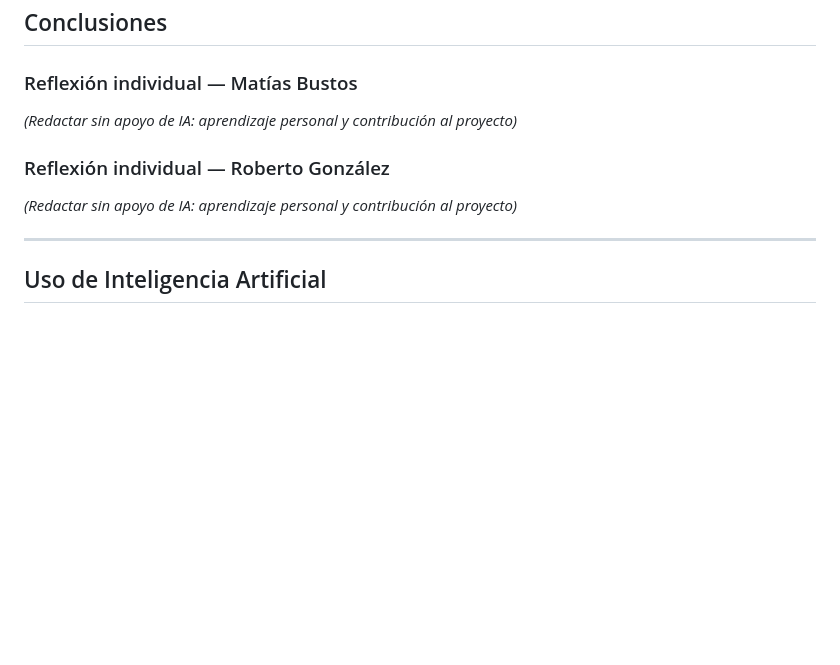
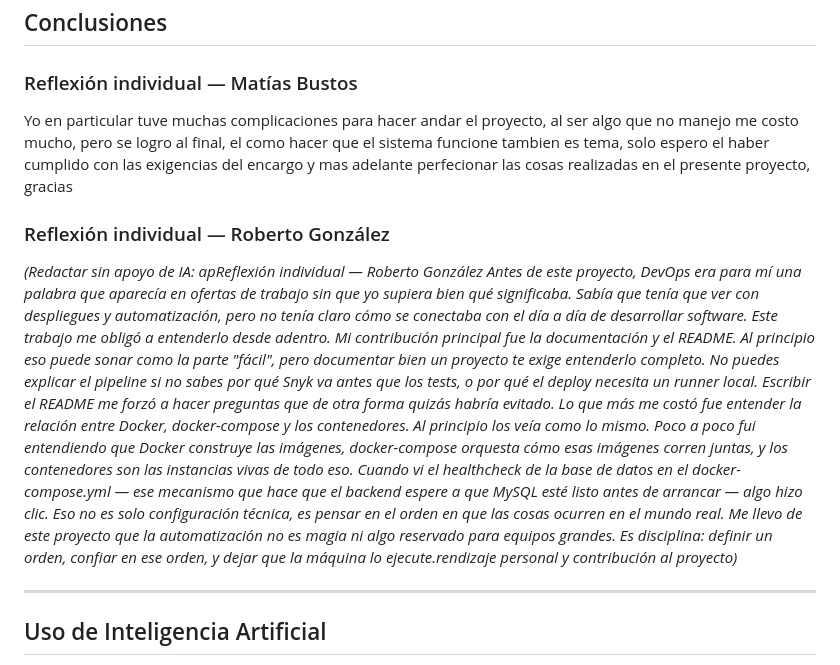
Before and after one commit to DarllCHL/evaluacion_devops_2026_2, a Markdown page: README.md, the part around the change. GitHub-like rendering; blank space fills up the shorter version.

Commit message:
se agregan los comentarios personales

```diff
--- a/README.md
+++ b/README.md
@@ -139,10 +139,15 @@ docker compose down -v
 ## Conclusiones
 
 ### Reflexión individual — Matías Bustos
-*(Redactar sin apoyo de IA: aprendizaje personal y contribución al proyecto)*
+
+Yo en particular tuve muchas complicaciones para hacer andar el proyecto, al ser algo que no manejo me costo mucho, pero se logro al final, el como hacer que el sistema funcione tambien es tema, solo espero el haber cumplido con las exigencias del encargo y mas adelante perfecionar las cosas realizadas en el presente proyecto, gracias
 
 ### Reflexión individual — Roberto González
-*(Redactar sin apoyo de IA: aprendizaje personal y contribución al proyecto)*
+*(Redactar sin apoyo de IA: apReflexión individual — Roberto González
+Antes de este proyecto, DevOps era para mí una palabra que aparecía en ofertas de trabajo sin que yo supiera bien qué significaba. Sabía que tenía que ver con despliegues y automatización, pero no tenía claro cómo se conectaba con el día a día de desarrollar software. Este trabajo me obligó a entenderlo desde adentro.
+Mi contribución principal fue la documentación y el README. Al principio eso puede sonar como la parte "fácil", pero documentar bien un proyecto te exige entenderlo completo. No puedes explicar el pipeline si no sabes por qué Snyk va antes que los tests, o por qué el deploy necesita un runner local. Escribir el README me forzó a hacer preguntas que de otra forma quizás habría evitado.
+Lo que más me costó fue entender la relación entre Docker, docker-compose y los contenedores. Al principio los veía como lo mismo. Poco a poco fui entendiendo que Docker construye las imágenes, docker-compose orquesta cómo esas imágenes corren juntas, y los contenedores son las instancias vivas de todo eso. Cuando vi el healthcheck de la base de datos en el docker-compose.yml — ese mecanismo que hace que el backend espere a que MySQL esté listo antes de arrancar — algo hizo clic. Eso no es solo configuración técnica, es pensar en el orden en que las cosas ocurren en el mundo real.
+Me llevo de este proyecto que la automatización no es magia ni algo reservado para equipos grandes. Es disciplina: definir un orden, confiar en ese orden, y dejar que la máquina lo ejecute.rendizaje personal y contribución al proyecto)*
 
 ---
 
```
